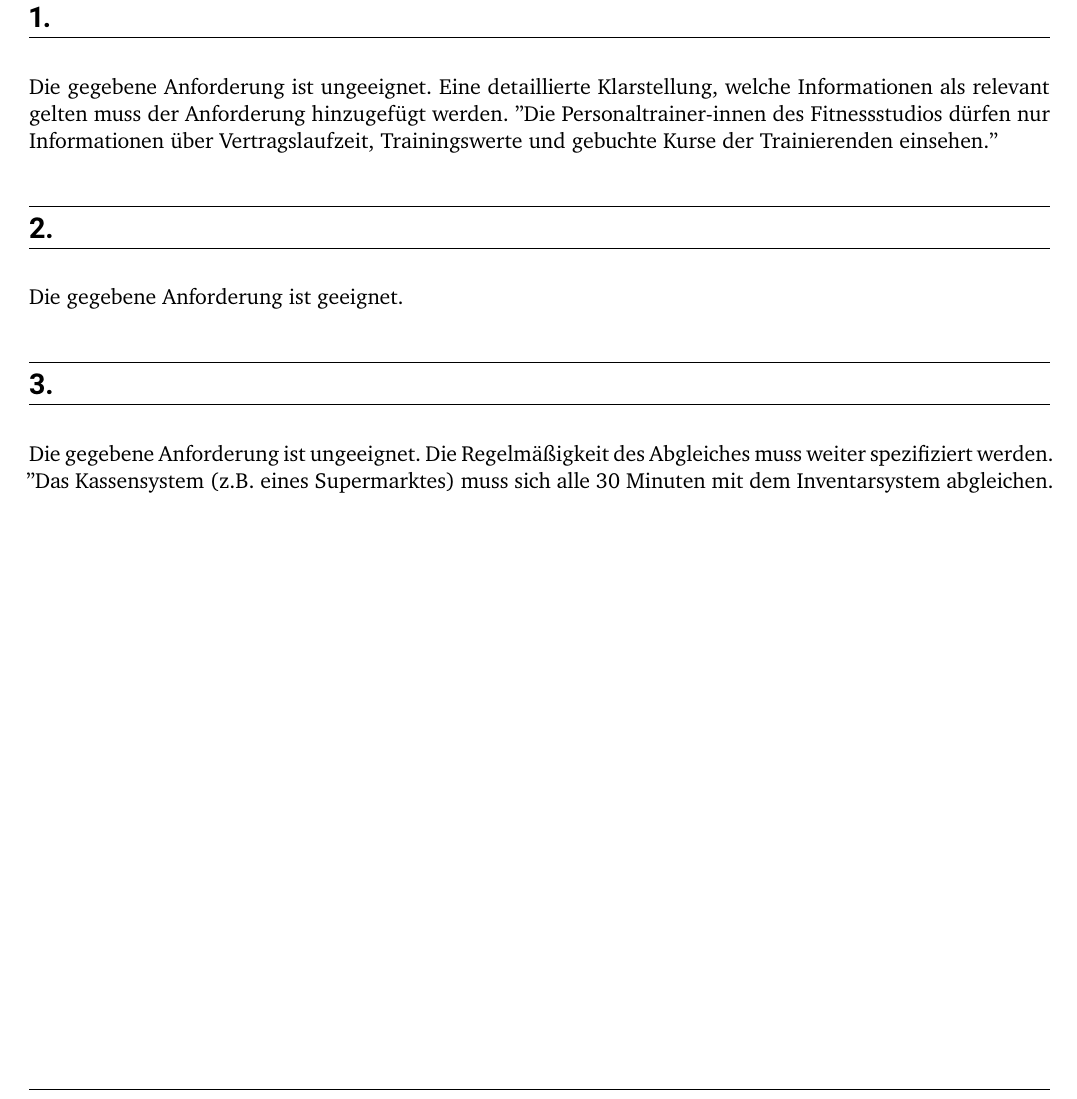
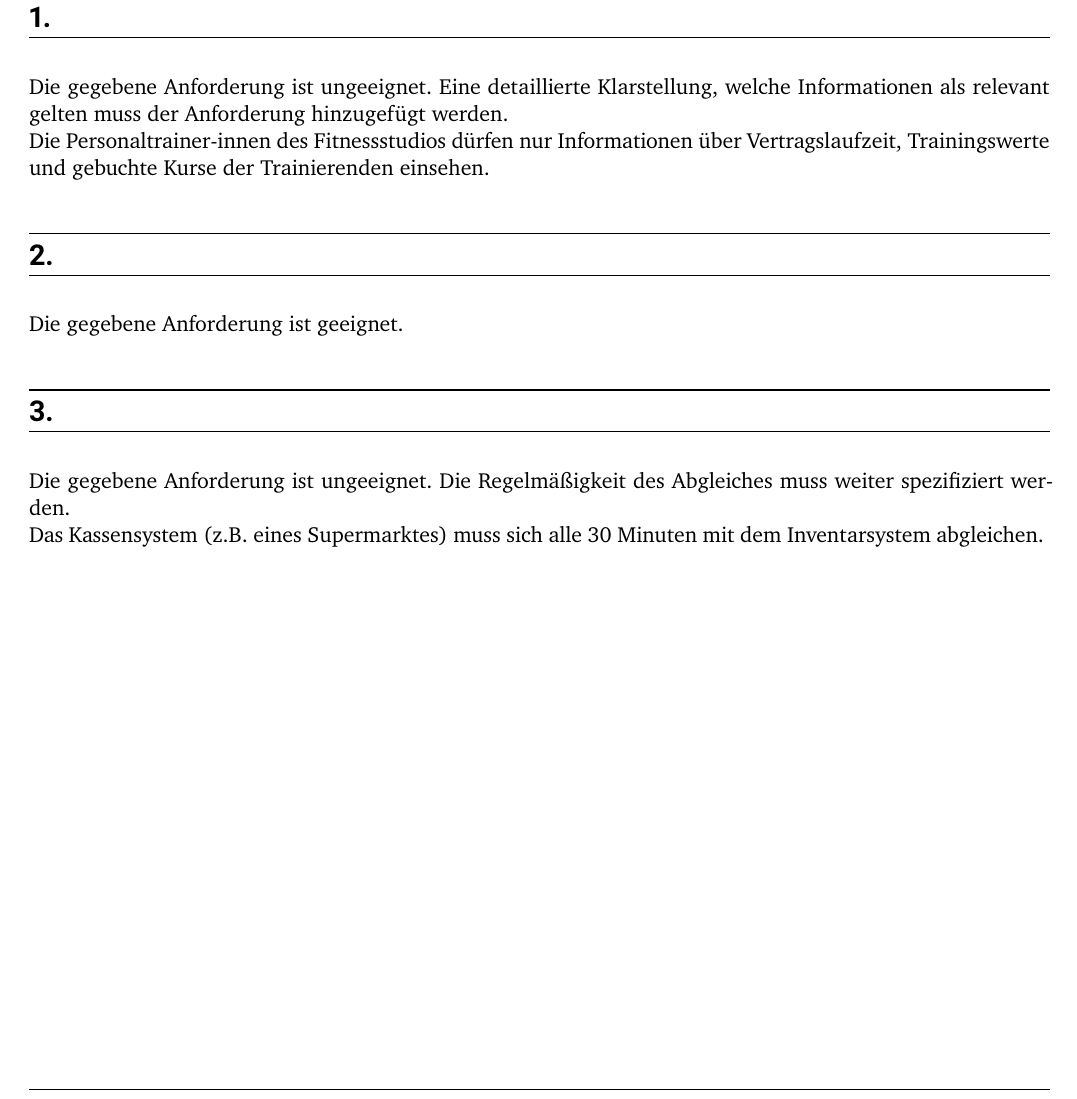
Before and after one commit to magnusdierking/SoftwareEngineering, a LaTeX thesis (SE_Exc01/Abgabe01_Gr49.tex, which reads SE_Exc01/Einzelaufgaben/Abgabe01.2.tex, SE_Exc01/Einzelaufgaben/Abgabe01_1.2.tex): part of page 5 of 5, cut so that both start at the same text. Compiled offline with XeLaTeX.

Commit message:
Bei mir funzts

```diff
--- a/SE_Exc01/Abgabe01_Gr49.tex
+++ b/SE_Exc01/Abgabe01_Gr49.tex
@@ -63,13 +63,13 @@
 	\setcounter{page}{1}
 
 %-------------------------------------------------------------------------------------------------
-     \include{Einzelaufgaben/Abgabe01_1.1}
-     \include{Einzelaufgaben/Abgabe01_1.2}
+     \input{Einzelaufgaben/Abgabe01.1}
+     \input{Einzelaufgaben/Abgabe01.2}
 
 %-------------------------------------------------------------------------------------------------
 
 	% Literaturverzeichnis
-	%\printbibliography % Erstellt die Bibliography
+	\printbibliography % Erstellt die Bibliography
 
 %	\include{chapters/anhang}
 
--- /dev/null
+++ b/SE_Exc01/Einzelaufgaben/Abgabe01.2.tex
@@ -0,0 +1,10 @@
+\chapter*{Aufgabe 2}
+\section*{1.}
+    Die gegebene Anforderung ist ungeeignet. Eine detaillierte Klarstellung, welche Informationen als relevant gelten muss der Anforderung hinzugefügt werden. \\
+    Die Personaltrainer-innen des Fitnessstudios dürfen nur Informationen über Vertragslaufzeit, Trainingswerte und gebuchte Kurse der Trainierenden
+    einsehen.
+\section*{2.}
+    Die gegebene Anforderung ist geeignet.
+\section*{3.}
+   Die gegebene Anforderung ist ungeeignet. Die Regelmäßigkeit des Abgleiches muss weiter spezifiziert werden. \\
+   Das Kassensystem (z.B. eines Supermarktes) muss sich alle 30 Minuten mit dem Inventarsystem abgleichen.
--- a/SE_Exc01/Einzelaufgaben/Abgabe01_1.2.tex
+++ /dev/null
@@ -1,10 +0,0 @@
-\chapter*{Aufgabe 2}
-\section*{1.}
-    Die gegebene Anforderung ist ungeeignet. Eine detaillierte Klarstellung, welche Informationen als relevant gelten muss der Anforderung hinzugefügt werden.
-    "Die Personaltrainer-innen des Fitnessstudios dürfen nur Informationen über Vertragslaufzeit, Trainingswerte und gebuchte Kurse der Trainierenden
-    einsehen."
-\section*{2.}
-    Die gegebene Anforderung ist geeignet.
-\section*{3.}
-   Die gegebene Anforderung ist ungeeignet. Die Regelmäßigkeit des Abgleiches muss weiter spezifiziert werden.
-   "Das Kassensystem (z.B. eines Supermarktes) muss sich alle 30 Minuten mit dem Inventarsystem abgleichen."
```
Also changed, not shown: SE_Exc01/Abgabe01_Gr49.bbl (added), SE_Exc01/Abgabe01_Gr49.pdf (added), SE_Exc01/Einzelaufgaben/Abgabe01.1.tex (renamed from SE_Exc01/Einzelaufgaben/Abgabe01_1.1.tex), 7 other files.
